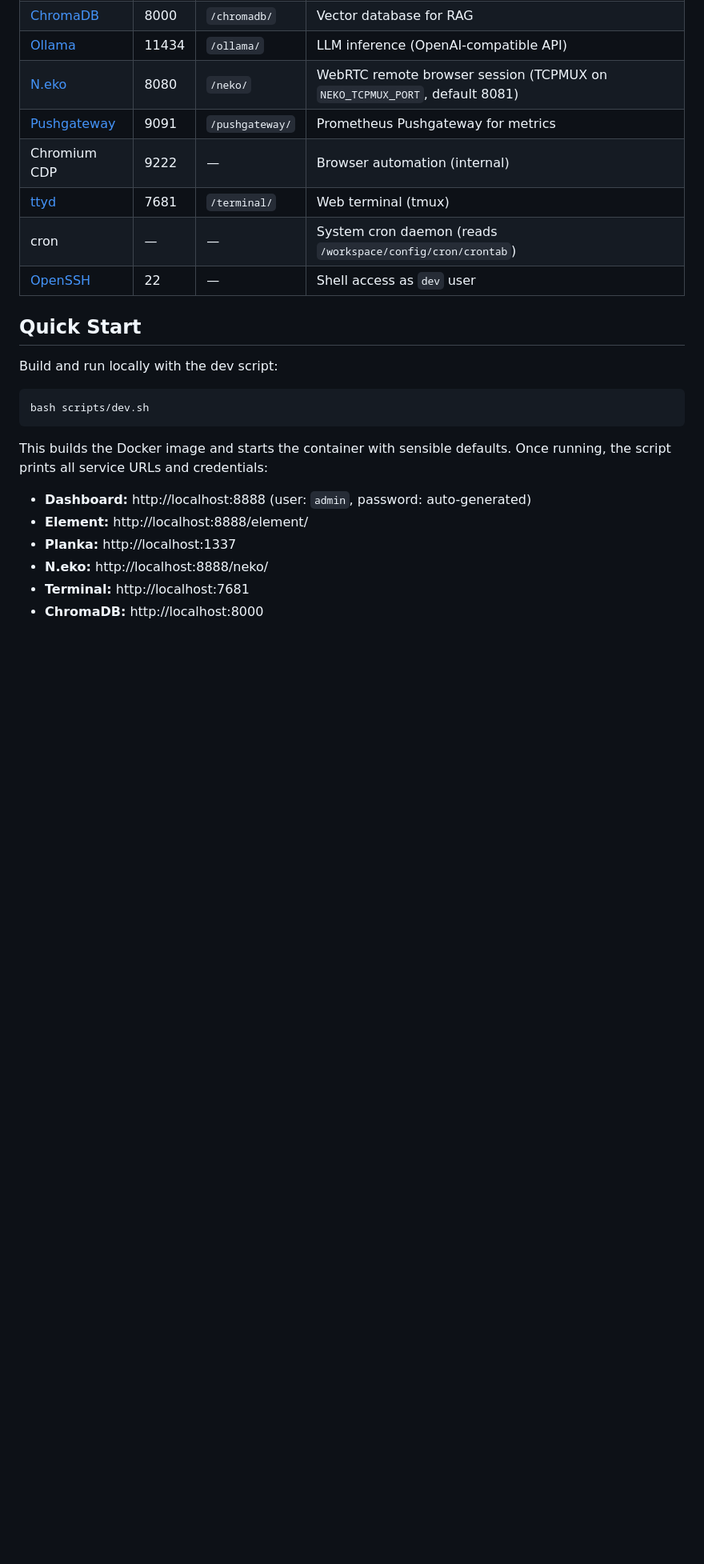
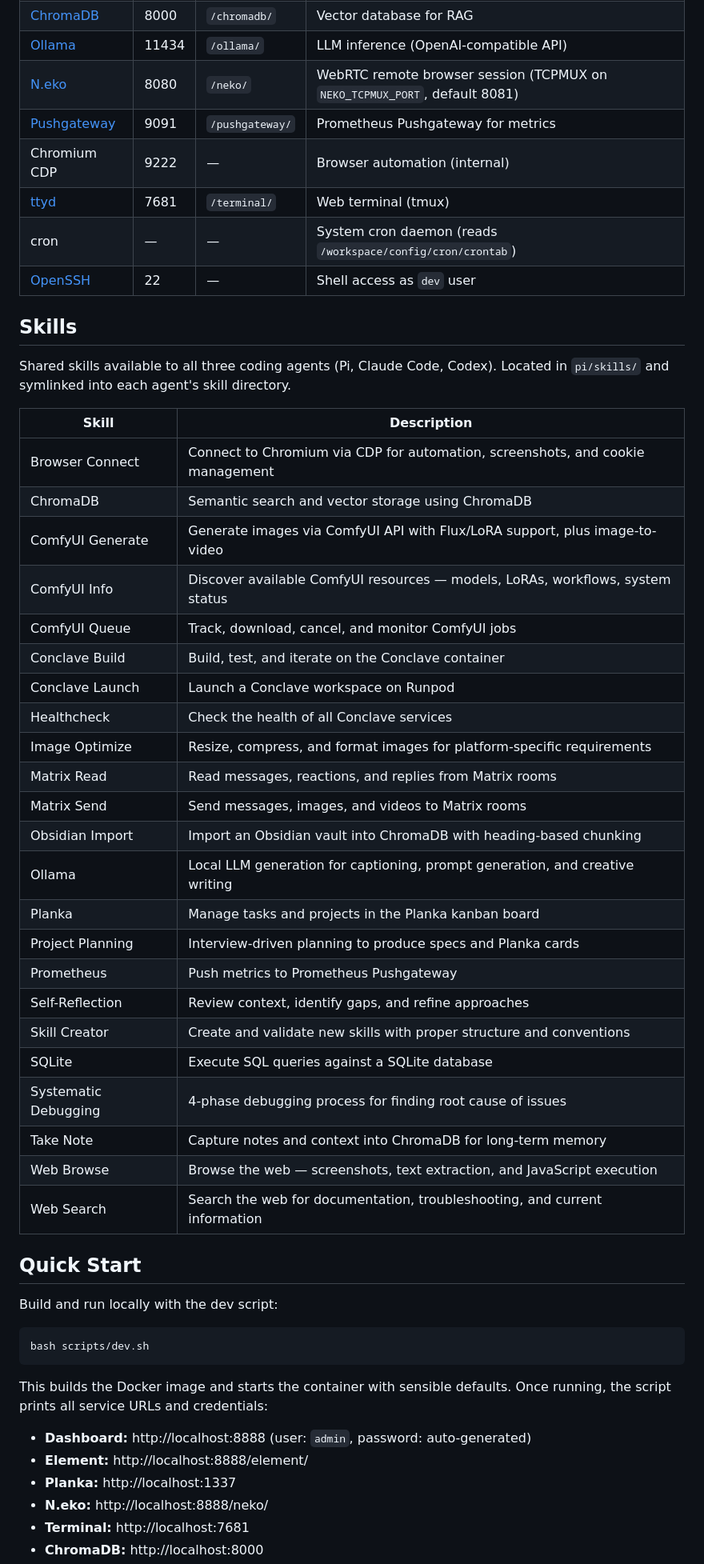
Before and after one commit to ssube/conclave, a Markdown page: README.md, the part around the change. Shown at 80% size. Drawn GitHub-style; blank space fills up the shorter version.

Commit message:
Add Skills section to README listing all 23 shared agent skills
Co-Authored-By: Claude Opus 4.6 <noreply@anthropic.com>

```diff
--- a/README.md
+++ b/README.md
@@ -19,6 +19,36 @@ A self-hosted AI workspace in a single container. Conclave runs Matrix chat, a k
 | [ttyd](https://github.com/tsl0922/ttyd) | 7681 | `/terminal/` | Web terminal (tmux) |
 | cron | — | — | System cron daemon (reads `/workspace/config/cron/crontab`) |
 | [OpenSSH](https://github.com/openssh/openssh-portable) | 22 | — | Shell access as `dev` user |
+
+## Skills
+
+Shared skills available to all three coding agents (Pi, Claude Code, Codex). Located in `pi/skills/` and symlinked into each agent's skill directory.
+
+| Skill | Description |
+|---|---|
+| Browser Connect | Connect to Chromium via CDP for automation, screenshots, and cookie management |
+| ChromaDB | Semantic search and vector storage using ChromaDB |
+| ComfyUI Generate | Generate images via ComfyUI API with Flux/LoRA support, plus image-to-video |
+| ComfyUI Info | Discover available ComfyUI resources — models, LoRAs, workflows, system status |
+| ComfyUI Queue | Track, download, cancel, and monitor ComfyUI jobs |
+| Conclave Build | Build, test, and iterate on the Conclave container |
+| Conclave Launch | Launch a Conclave workspace on Runpod |
+| Healthcheck | Check the health of all Conclave services |
+| Image Optimize | Resize, compress, and format images for platform-specific requirements |
+| Matrix Read | Read messages, reactions, and replies from Matrix rooms |
+| Matrix Send | Send messages, images, and videos to Matrix rooms |
+| Obsidian Import | Import an Obsidian vault into ChromaDB with heading-based chunking |
+| Ollama | Local LLM generation for captioning, prompt generation, and creative writing |
+| Planka | Manage tasks and projects in the Planka kanban board |
+| Project Planning | Interview-driven planning to produce specs and Planka cards |
+| Prometheus | Push metrics to Prometheus Pushgateway |
+| Self-Reflection | Review context, identify gaps, and refine approaches |
+| Skill Creator | Create and validate new skills with proper structure and conventions |
+| SQLite | Execute SQL queries against a SQLite database |
+| Systematic Debugging | 4-phase debugging process for finding root cause of issues |
+| Take Note | Capture notes and context into ChromaDB for long-term memory |
+| Web Browse | Browse the web — screenshots, text extraction, and JavaScript execution |
+| Web Search | Search the web for documentation, troubleshooting, and current information |
 
 ## Quick Start
 
```
